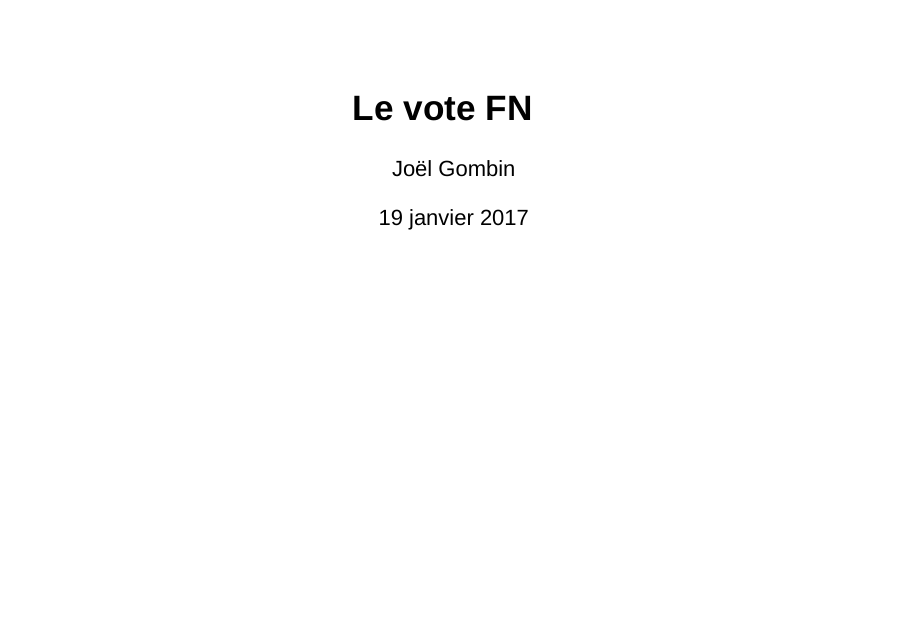
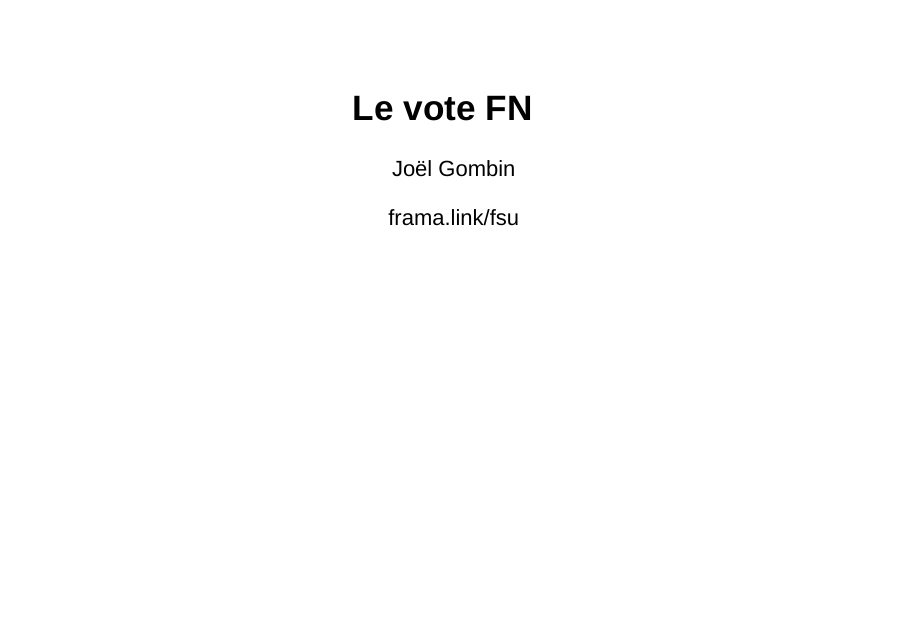
Before and after one commit to joelgombin/pr-sentation-FSU, an R Markdown document (presentation.Rmd): page 1 of 28. Rendered offline with R 4.5, knitr and Pandoc, with nearby package versions; drawn as Slidy slides in place of the format the file asks for.

Commit message:
frama.link

```diff
--- a/presentation.Rmd
+++ b/presentation.Rmd
@@ -1,7 +1,7 @@
 ---
 title: "Le vote FN"
 author: "Joël Gombin"
-date: "19 janvier 2017"
+date: "frama.link/fsu"
 output:
   ioslides_presentation:
     incremental: true
```
Also changed, not shown: presentation.html.
